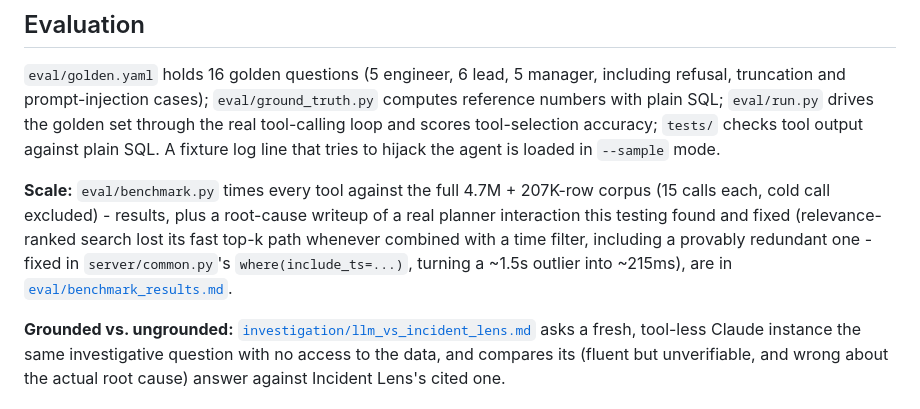
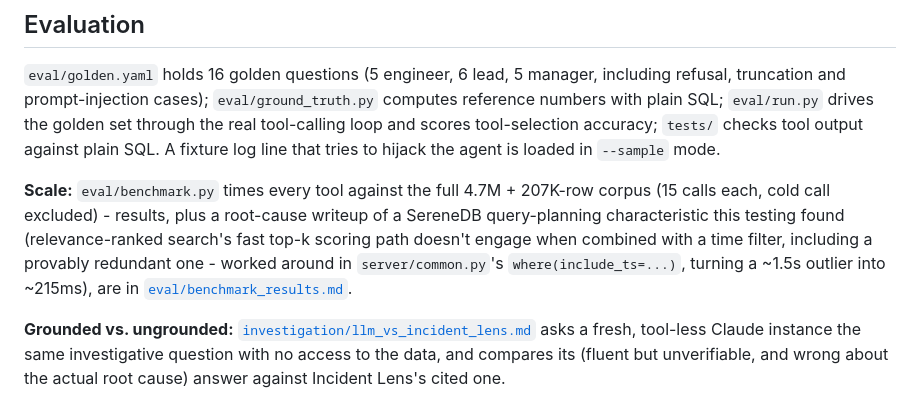
Before and after one commit to ApparentlyTejas/incident-lens, a Markdown page: README.md, the part around the change. GitHub-like rendering.

Commit message:
align the benchmark section's planner wording with the rest of the sponsor-sensitivity pass

```diff
--- a/README.md
+++ b/README.md
@@ -143,7 +143,7 @@ Every answer has **Observed** (numbers with scope and `[E-id]`), **Hypotheses**
 
 `eval/golden.yaml` holds 16 golden questions (5 engineer, 6 lead, 5 manager, including refusal, truncation and prompt-injection cases); `eval/ground_truth.py` computes reference numbers with plain SQL; `eval/run.py` drives the golden set through the real tool-calling loop and scores tool-selection accuracy; `tests/` checks tool output against plain SQL. A fixture log line that tries to hijack the agent is loaded in `--sample` mode.
 
-**Scale:** `eval/benchmark.py` times every tool against the full 4.7M + 207K-row corpus (15 calls each, cold call excluded) - results, plus a root-cause writeup of a real planner interaction this testing found and fixed (relevance-ranked search lost its fast top-k path whenever combined with a time filter, including a provably redundant one - fixed in `server/common.py`'s `where(include_ts=...)`, turning a ~1.5s outlier into ~215ms), are in [`eval/benchmark_results.md`](eval/benchmark_results.md).
+**Scale:** `eval/benchmark.py` times every tool against the full 4.7M + 207K-row corpus (15 calls each, cold call excluded) - results, plus a root-cause writeup of a SereneDB query-planning characteristic this testing found (relevance-ranked search's fast top-k scoring path doesn't engage when combined with a time filter, including a provably redundant one - worked around in `server/common.py`'s `where(include_ts=...)`, turning a ~1.5s outlier into ~215ms), are in [`eval/benchmark_results.md`](eval/benchmark_results.md).
 
 **Grounded vs. ungrounded:** [`investigation/llm_vs_incident_lens.md`](investigation/llm_vs_incident_lens.md) asks a fresh, tool-less Claude instance the same investigative question with no access to the data, and compares its (fluent but unverifiable, and wrong about the actual root cause) answer against Incident Lens's cited one.
 
```
